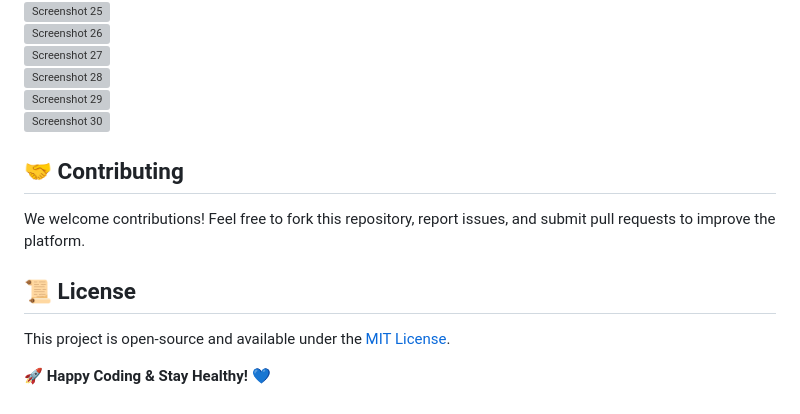
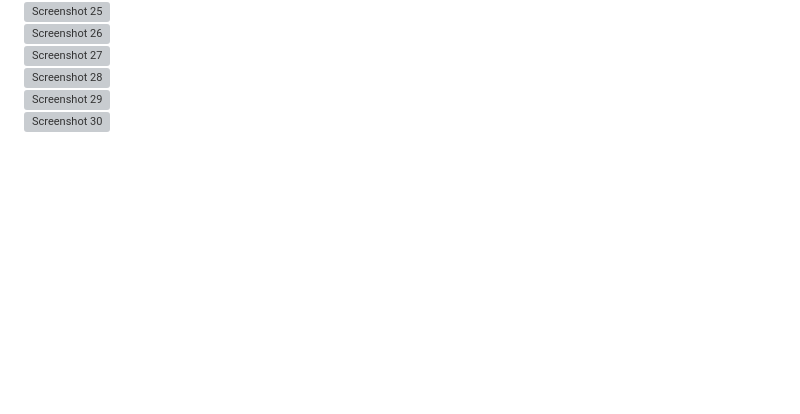
Before and after one commit to Mayank59CSE/ecommerce-website, a Markdown page: README.md, the part around the change. GitHub-like rendering; blank space fills up the shorter version; grey boxes are pictures that could not be loaded.

```diff
--- a/README.md
+++ b/README.md
@@ -107,14 +107,3 @@ Here are some previews of the Medical E-commerce Website:
 ![Screenshot 28](Screenshot%20(195).png)
 ![Screenshot 29](Screenshot%20(196).png)
 ![Screenshot 30](Screenshot%20(197).png)
-
-
-## 🤝 Contributing
-
-We welcome contributions! Feel free to fork this repository, report issues, and submit pull requests to improve the platform.
-
-## 📜 License
-
-This project is open-source and available under the [MIT License](LICENSE).
-
-🚀 **Happy Coding & Stay Healthy!** 💙
```
